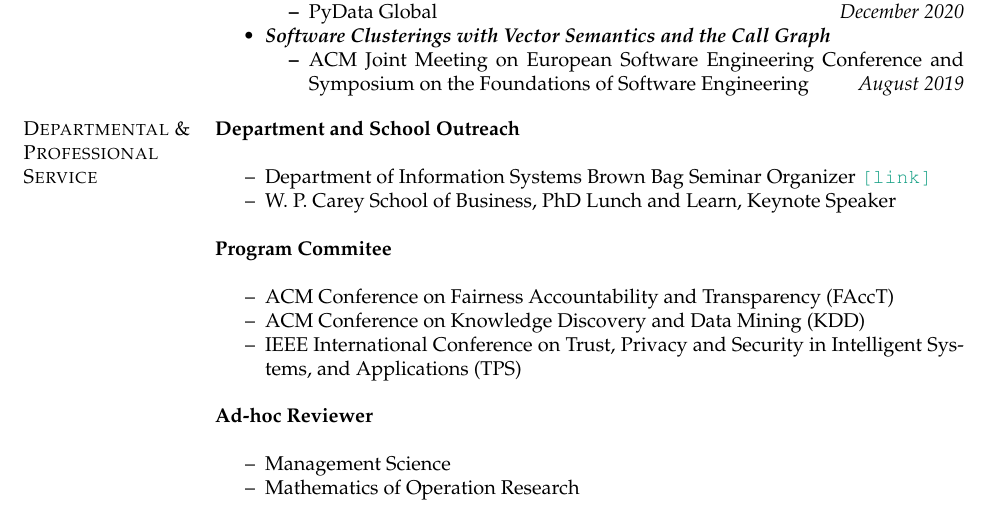
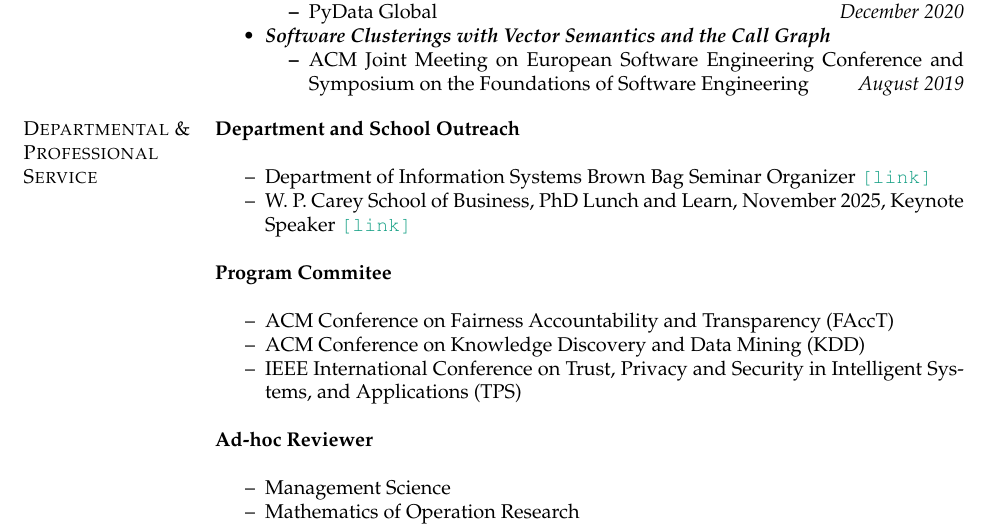
Before and after one commit to papachristoumarios/papachristoumarios.github.io, a LaTeX CV (cv/cv.tex): part of page 6 of 7, cut so that both start at the same text. Compiled offline with pdfLaTeX.

Commit message:
Update CV

```diff
--- a/cv/cv.tex
+++ b/cv/cv.tex
@@ -392,7 +392,7 @@ Diploma in Electrical and Computer Engineering
 	\field{Department and School Outreach}{}{
 	\begin{itemize}[nosep]
 		\item[--] Department of Information Systems Brown Bag Seminar Organizer \link{https://sites.google.com/asu.edu/asuisbrownbagseminarseries}
-		\item[--] W. P. Carey School of Business, PhD Lunch and Learn, Keynote Speaker
+		\item[--] W. P. Carey School of Business, PhD Lunch and Learn, November 2025, Keynote Speaker \link{https://papachristoumarios.github.io/outreach/phd_lunch_and_learn_building_online_presence_nov_2025.pdf}
 	\end{itemize}
 	}
 	\field{Program Commitee}{}{
```
Also changed, not shown: cv/cv.pdf.
